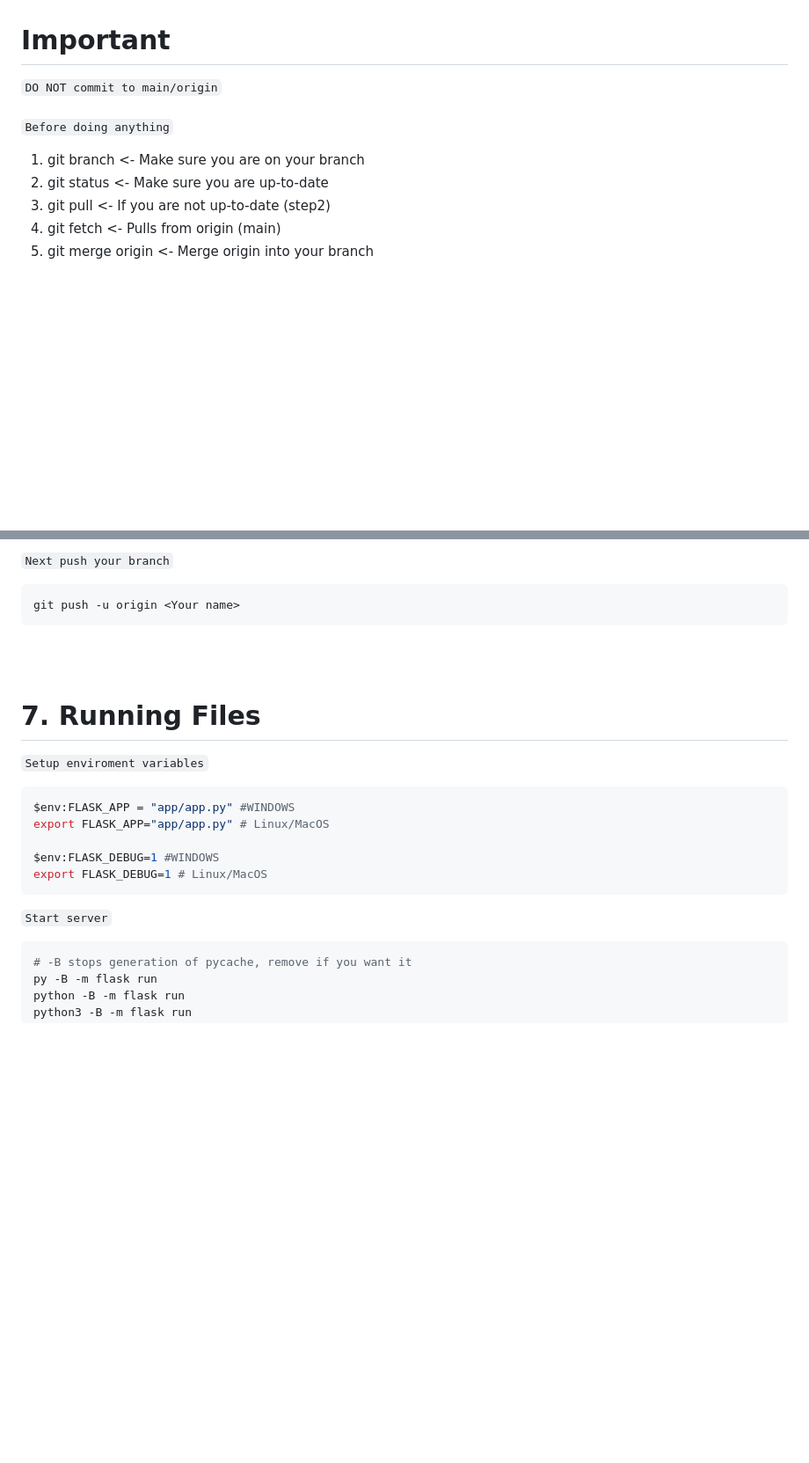
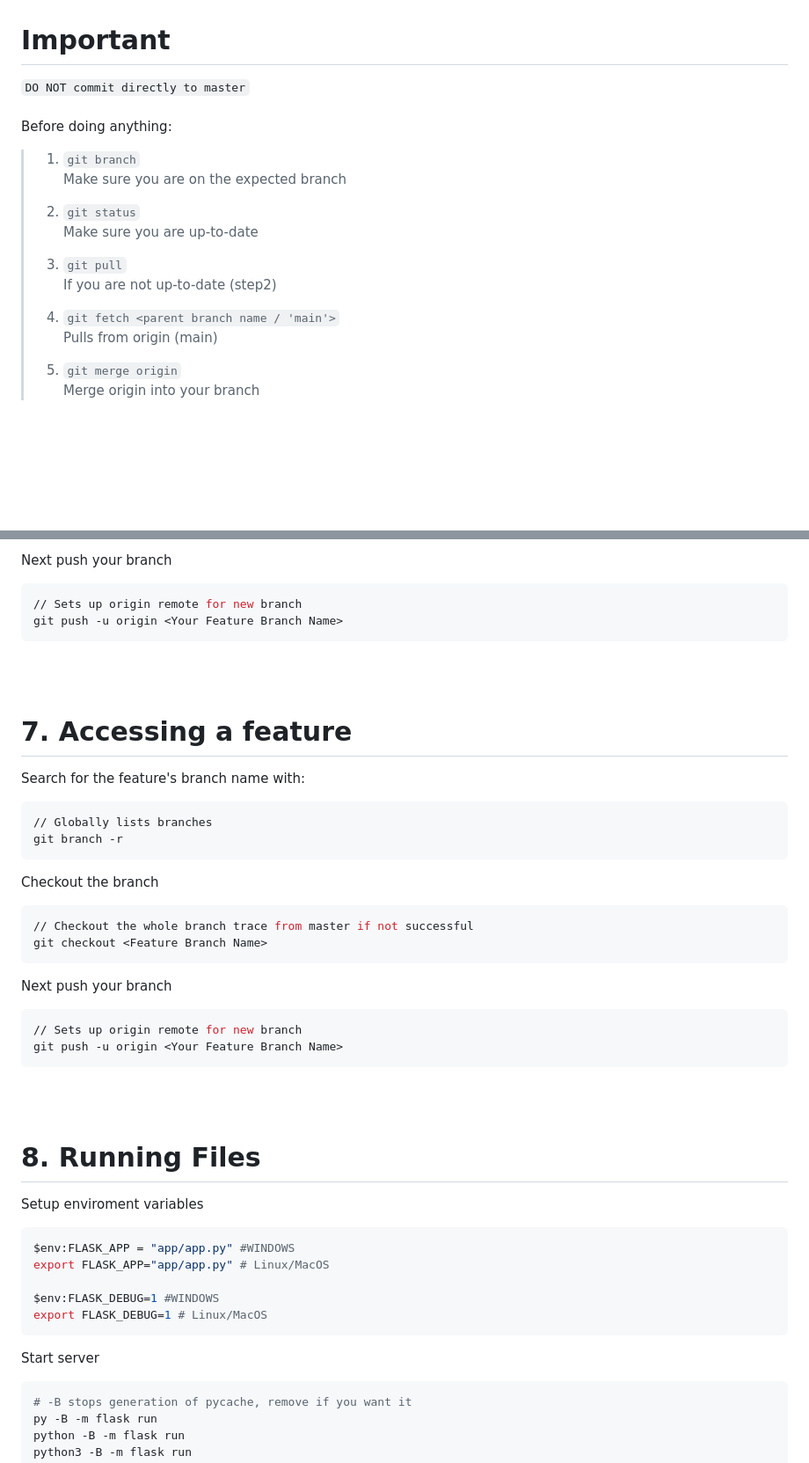
Before and after one commit to caffeine-addictt/edutecx, a Markdown page: README.md, 2 parts joined by grey strips. Shown at 88% size. Rendered like a GitHub page; blank space fills up the shorter version.

````diff
--- a/README.md
+++ b/README.md
@@ -1,11 +1,23 @@
 # Important
-`DO NOT commit to main/origin`<br><br>
-`Before doing anything`<br>
-1. git branch <- Make sure you are on your branch
-2. git status <- Make sure you are up-to-date
-3. git pull <- If you are not up-to-date (step2)
-4. git fetch <- Pulls from origin (main)
-5. git merge origin <- Merge origin into your branch
+`DO NOT commit directly to master`
+<br><br>
+Before doing anything:<br>
+
+> 1. `git branch`<br>
+>       Make sure you are on the expected branch
+>
+> 2. `git status`<br>
+        Make sure you are up-to-date
+>
+> 3. `git pull`<br>
+>       If you are not up-to-date (step2)
+>
+> 4. `git fetch <parent branch name / 'main'>`<br>
+>       Pulls from origin (main)
+>
+> 5. `git merge origin`<br>
+>       Merge origin into your branch
+
 <br><br><br><br><br>
 
 # SETUP
@@ -99,13 +144,39 @@ git checkout <Your name>
 ```
 
-`Next push your branch`
+Next push your branch
+
 ```sh
-git push -u origin <Your name>
+// Sets up origin remote for new branch
+git push -u origin <Your Feature Branch Name>
 ```
 <br><br>
 
-# 7. Running Files
-`Setup enviroment variables`
+# 7. Accessing a feature
+Search for the feature's branch name with:
+
+```sh
+// Globally lists branches
+git branch -r
+```
+
+Checkout the branch
+```sh
+// Checkout the whole branch trace from master if not successful
+git checkout <Feature Branch Name>
+```
+
+Next push your branch
+
+```sh
+// Sets up origin remote for new branch
+git push -u origin <Your Feature Branch Name>
+```
+
+
+<br><br>
+
+# 8. Running Files
+Setup enviroment variables
 ```sh
 $env:FLASK_APP = "app/app.py" #WINDOWS
 export FLASK_APP="app/app.py" # Linux/MacOS
@@ -113,7 +184,7 @@ export FLASK_APP="app/app.py" # Linux/MacOS
 $env:FLASK_DEBUG=1 #WINDOWS
 export FLASK_DEBUG=1 # Linux/MacOS
 ```
-`Start server`
+Start server
 ```sh
 # -B stops generation of pycache, remove if you want it
 py -B -m flask run
````
Also changed, not shown: other parts of README.md (+58 -25 lines).
